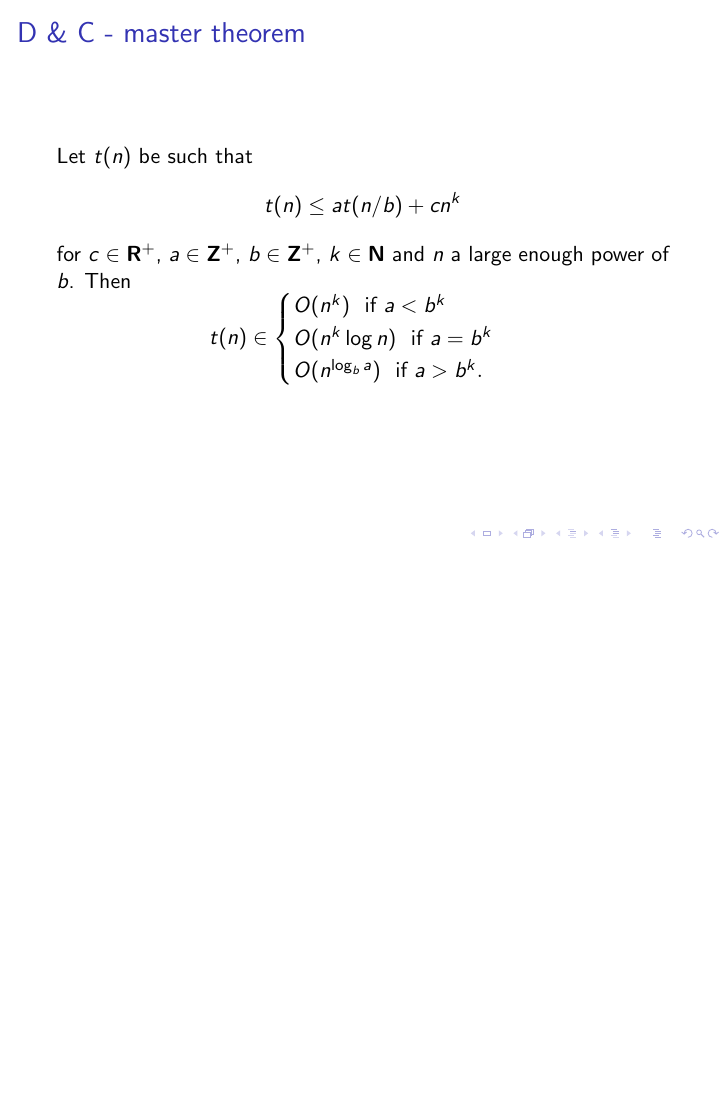
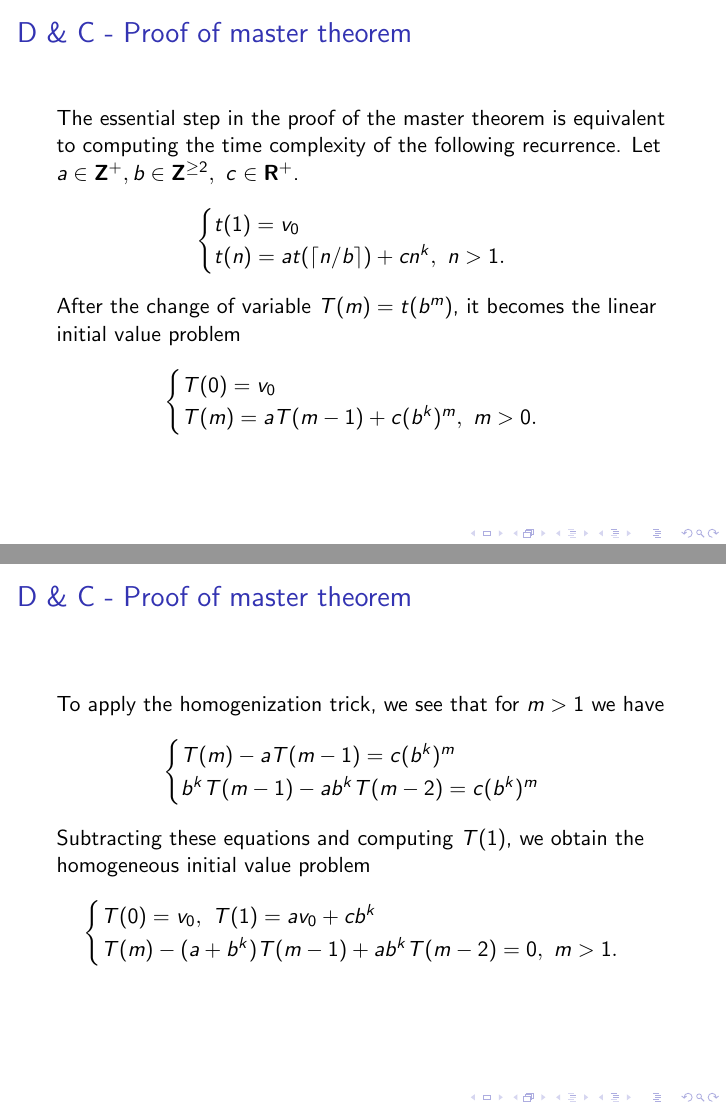
Before and after one commit to danielri1011101/dalgo-all, LaTeX slides (repo202520/diapositivas/semana04/main.tex): page 8 of 8 before the commit and pages 9 and 10 of 11 after it, the two joined at a grey line, the shorter picture padded with empty space. Compiled offline with pdfLaTeX.

Commit message:
Writing slides for week 4.

```diff
--- a/repo202520/diapositivas/semana04/main.tex
+++ b/repo202520/diapositivas/semana04/main.tex
@@ -151,3 +151,49 @@
 		\end{cases}
 	\]
 \end{frame}
+
+%
+
+\begin{frame}{D \& C - Proof of master theorem}
+	The essential step in the proof of the master theorem is equivalent to
+	computing the time complexity of the following recurrence. Let $a \in \Zpos,
+	b \in \ZZ^{\geq 2},\ c \in \Rpos$.
+	\[
+		\begin{cases}\label{mtr} % Master theorem recurrence
+			t(1)= v_0\\
+			t(n)= at(\lceil n/b \rceil) + cn^k,\ n > 1.
+		\end{cases}
+	\]
+	After the change of variable $T(m)= t(b^m)$, it becomes the linear initial
+	value problem
+	\[
+		\begin{cases}\label{mtl} % Master theorem linear
+			T(0)= v_0\\
+			T(m)= aT(m-1) + c(b^k)^m,\ m > 0.
+		\end{cases}
+	\]
+\end{frame}
+
+%
+
+\begin{frame}{D \& C - Proof of master theorem}
+	To apply the homogenization trick, we see that for $m > 1$ we have
+	\[
+		\begin{cases}
+			T(m) - aT(m-1) = c(b^k)^m\\
+			b^kT(m-1) - ab^kT(m-2) = c(b^k)^m
+		\end{cases}
+	\]
+	Subtracting these equations and computing $T(1)$, we obtain the homogeneous
+	initial value problem
+	\[
+		\begin{cases}
+			T(0)= v_0,\ T(1)= av_0 + cb^k\\
+			T(m) - (a + b^k)T(m-1) + ab^kT(m-2)= 0,\ m > 1.
+		\end{cases}
+	\]
+\end{frame}
+
+%
+
+\begin{frame}{D \& C - Proof of master theorem}
```
Also changed, not shown: repo202520/diapositivas/semana04/main.tex (15 more changed lines).
